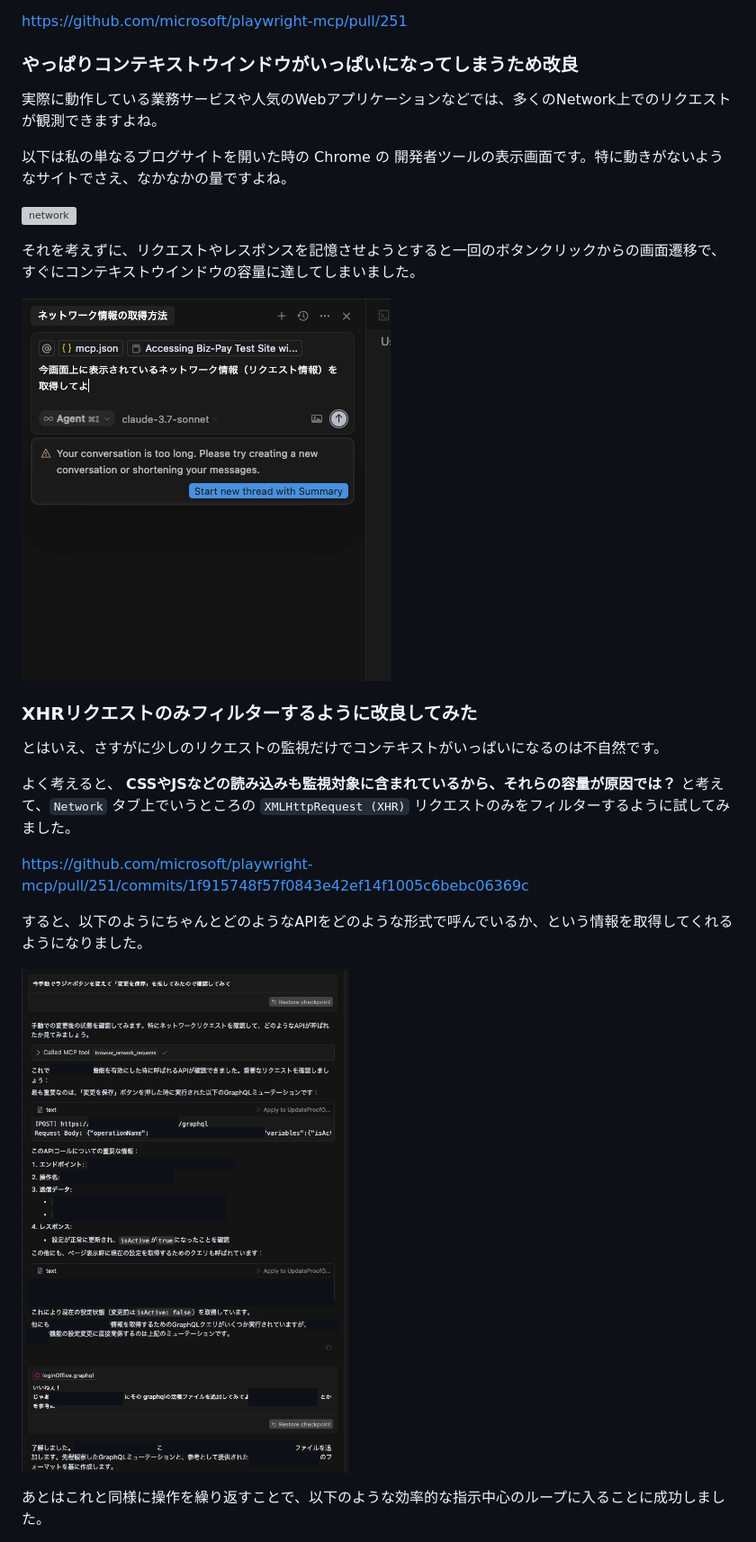
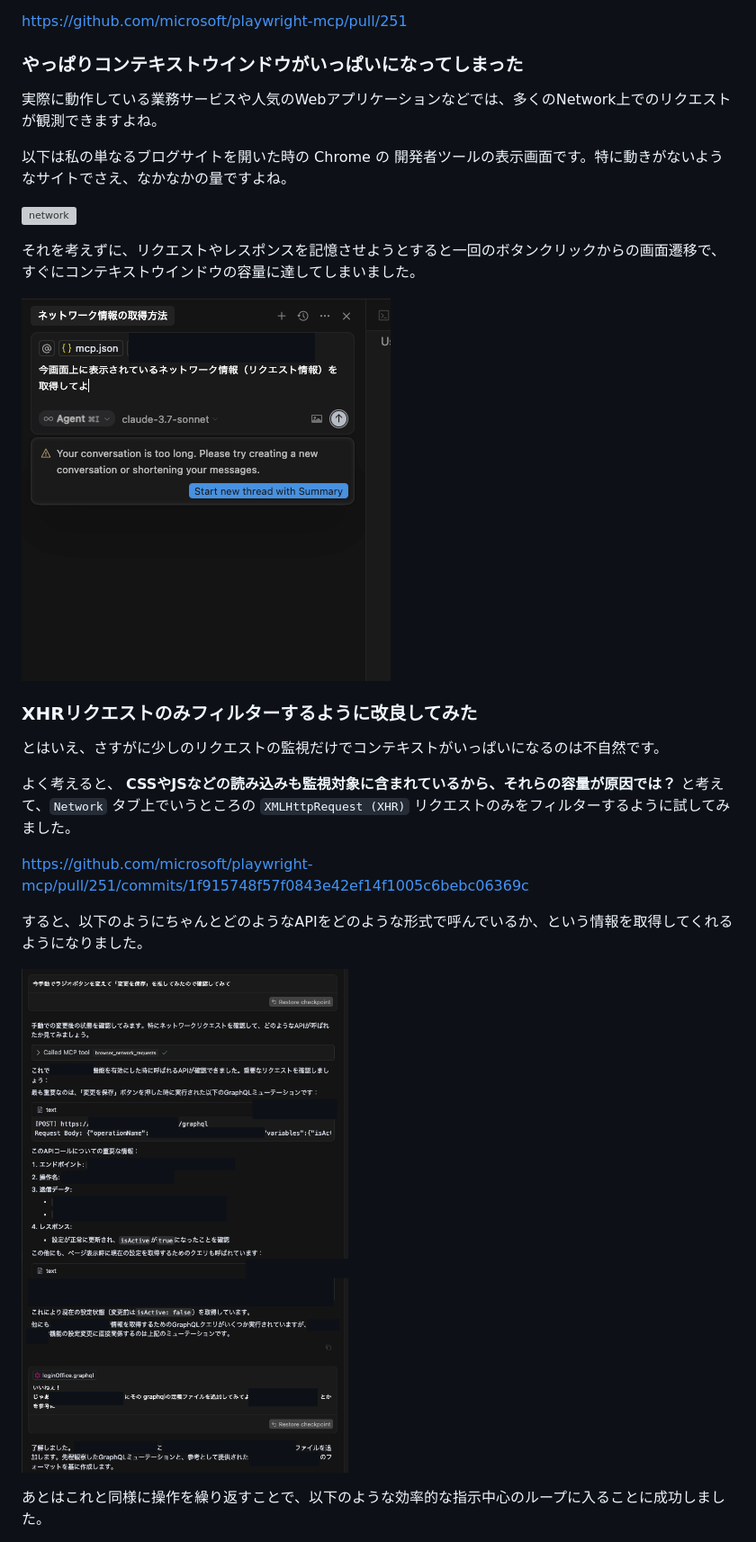
Before and after one commit to bun913/zenn_articlies, a Markdown page: articles/b0baeaff0cc740.md, the part around the change. Shown: that part at 90% size. Rendered like a GitHub page; pictures changed too: images/mcp_fail/contextfull.png, images/mcp_fail/filterd.png; grey boxes are pictures that could not be loaded.

Commit message:
feat: add mcp article

```diff
--- a/articles/b0baeaff0cc740.md
+++ b/articles/b0baeaff0cc740.md
@@ -180,7 +180,7 @@ https://zenn.dev/moneyforward/articles/6deaa22428a109
 
 https://github.com/microsoft/playwright-mcp/pull/251
 
-### やっぱりコンテキストウインドウがいっぱいになってしまうため改良
+### やっぱりコンテキストウインドウがいっぱいになってしまった
 
 実際に動作している業務サービスや人気のWebアプリケーションなどでは、多くのNetwork上でのリクエストが観測できますよね。
 
```
Also changed, not shown: 1 other file.
